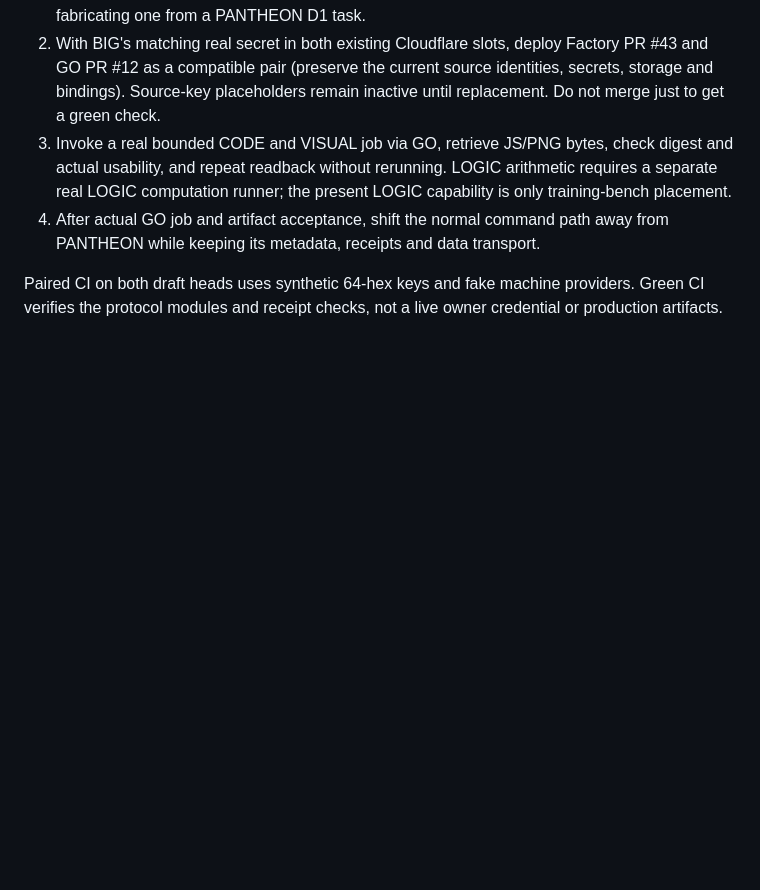
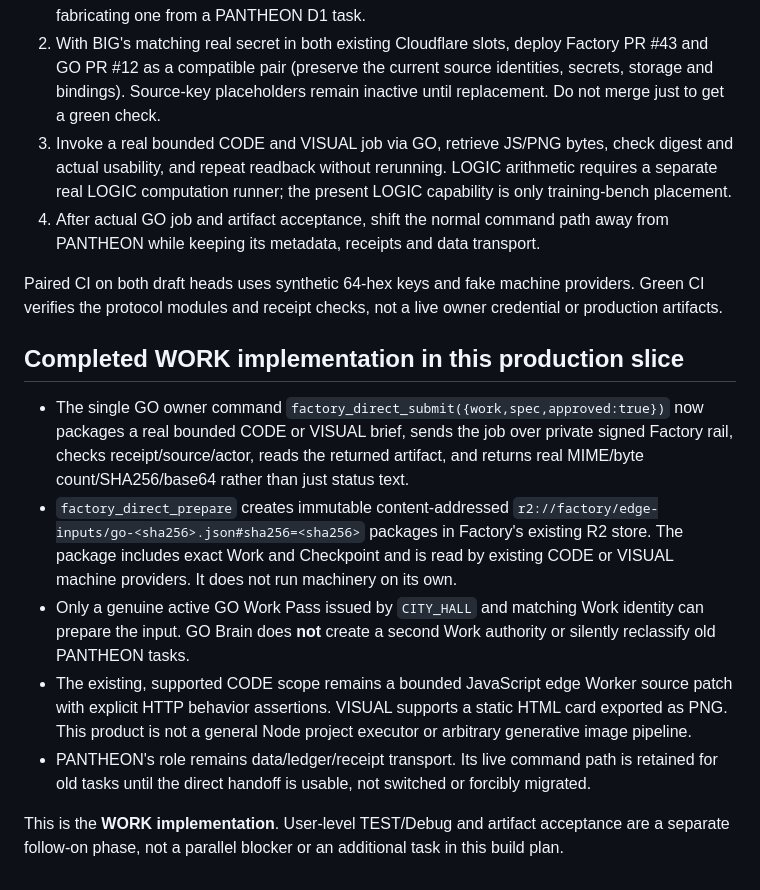
Before and after one commit to pureekangraw-ops/Go-Together, a Markdown page: docs/factory-direct-r2.md, the part around the change. Rendered like a GitHub page; blank space fills up the shorter version.

Commit message:
docs(factory): close WORK scope with one GO submit-to-artifact command; defer TEST to handoff

```diff
--- a/docs/factory-direct-r2.md
+++ b/docs/factory-direct-r2.md
@@ -115,3 +115,29 @@ by this draft.
 Paired CI on both draft heads uses synthetic 64-hex keys and fake machine
 providers. Green CI verifies the protocol modules and receipt checks, not a
 live owner credential or production artifacts.
+
+## Completed WORK implementation in this production slice
+
+- The single GO owner command `factory_direct_submit({work,spec,approved:true})`
+  now packages a real bounded CODE or VISUAL brief, sends the job over private
+  signed Factory rail, checks receipt/source/actor, reads the returned artifact,
+  and returns real MIME/byte count/SHA256/base64 rather than just status text.
+- `factory_direct_prepare` creates immutable content-addressed
+  `r2://factory/edge-inputs/go-<sha256>.json#sha256=<sha256>` packages in
+  Factory's existing R2 store. The package includes exact Work and Checkpoint
+  and is read by existing CODE or VISUAL machine providers. It does not run
+  machinery on its own.
+- Only a genuine active GO Work Pass issued by `CITY_HALL` and matching Work
+  identity can prepare the input. GO Brain does **not** create a second Work
+  authority or silently reclassify old PANTHEON tasks.
+- The existing, supported CODE scope remains a bounded JavaScript edge Worker
+  source patch with explicit HTTP behavior assertions. VISUAL supports a
+  static HTML card exported as PNG. This product is not a general Node project
+  executor or arbitrary generative image pipeline.
+- PANTHEON's role remains data/ledger/receipt transport. Its live command
+  path is retained for old tasks until the direct handoff is usable, not
+  switched or forcibly migrated.
+
+This is the **WORK implementation**. User-level TEST/Debug and artifact
+acceptance are a separate follow-on phase, not a parallel blocker or an
+additional task in this build plan.
```
